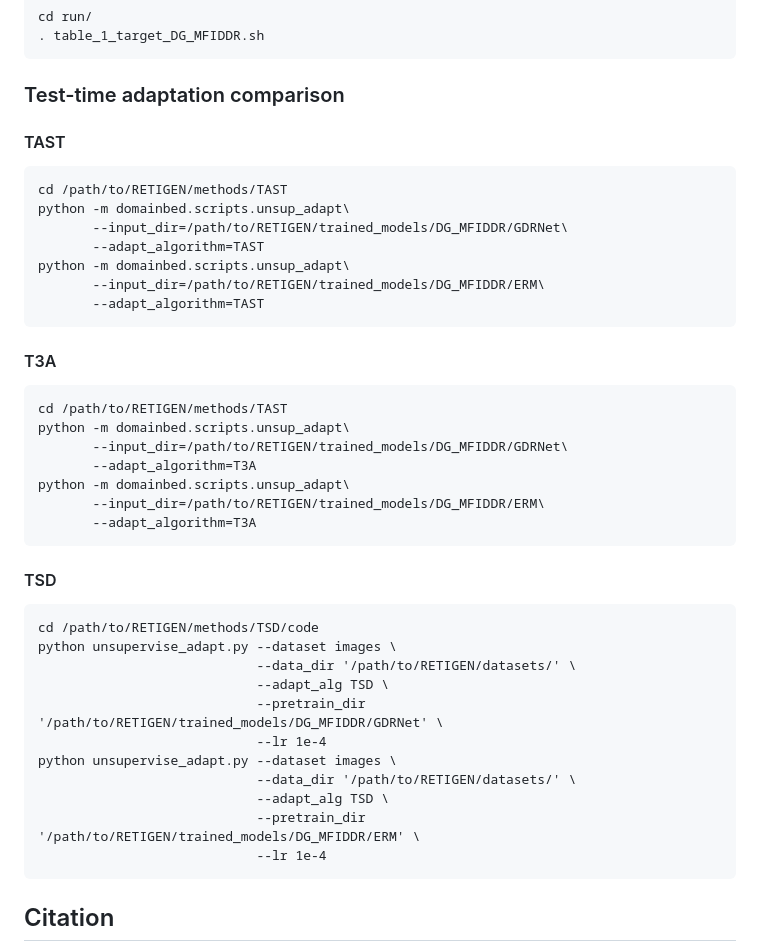
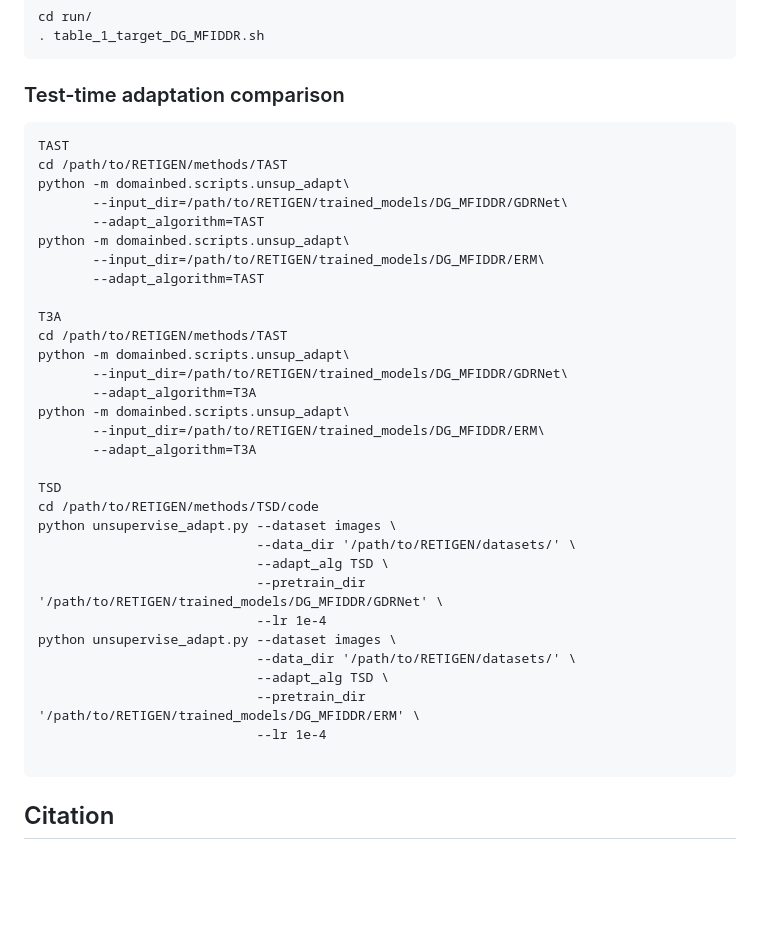
Before and after one commit to zgy600/RetiGen, a Markdown page: README.md, the part around the change. GitHub-like rendering; blank space fills up the shorter version.

Commit message:
Revert "Update README.md"
This reverts commit 29e6695c0e5a59f8b76b71f15c0a6ea2a7cb10b2.

````diff
--- a/README.md
+++ b/README.md
@@ -100,8 +100,8 @@ cd run/
    ```
 
 ### Test-time adaptation comparison
-#### TAST
 ```
+TAST
 cd /path/to/RETIGEN/methods/TAST
 python -m domainbed.scripts.unsup_adapt\
        --input_dir=/path/to/RETIGEN/trained_models/DG_MFIDDR/GDRNet\
@@ -109,9 +109,8 @@ python -m domainbed.scripts.unsup_adapt\
 python -m domainbed.scripts.unsup_adapt\
        --input_dir=/path/to/RETIGEN/trained_models/DG_MFIDDR/ERM\
        --adapt_algorithm=TAST
-```
-#### T3A
-```
+
+T3A
 cd /path/to/RETIGEN/methods/TAST
 python -m domainbed.scripts.unsup_adapt\
        --input_dir=/path/to/RETIGEN/trained_models/DG_MFIDDR/GDRNet\
@@ -119,9 +118,8 @@ python -m domainbed.scripts.unsup_adapt\
 python -m domainbed.scripts.unsup_adapt\
        --input_dir=/path/to/RETIGEN/trained_models/DG_MFIDDR/ERM\
        --adapt_algorithm=T3A
-```
-#### TSD
-```
+
+TSD
 cd /path/to/RETIGEN/methods/TSD/code
 python unsupervise_adapt.py --dataset images \
                             --data_dir '/path/to/RETIGEN/datasets/' \
@@ -133,7 +131,9 @@ python unsupervise_adapt.py --dataset images \
                             --adapt_alg TSD \
                             --pretrain_dir '/path/to/RETIGEN/trained_models/DG_MFIDDR/ERM' \
                             --lr 1e-4
+
 ```
+
 
 ## Citation
 If this repo is useful for your research, please consider citing our paper:
````
